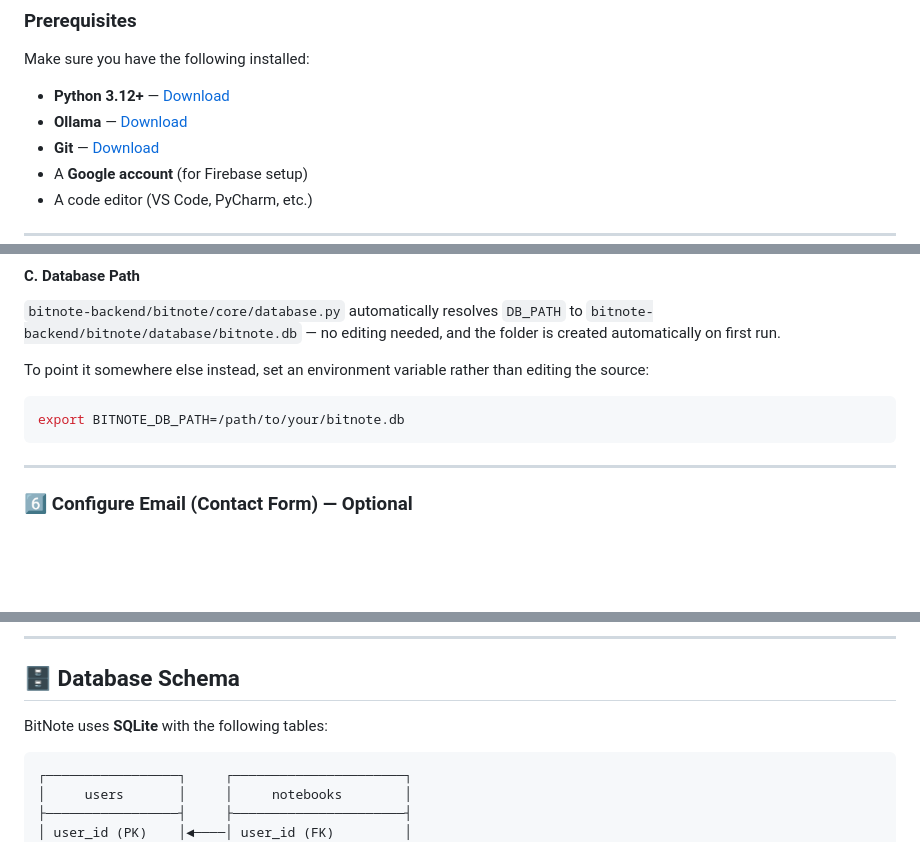
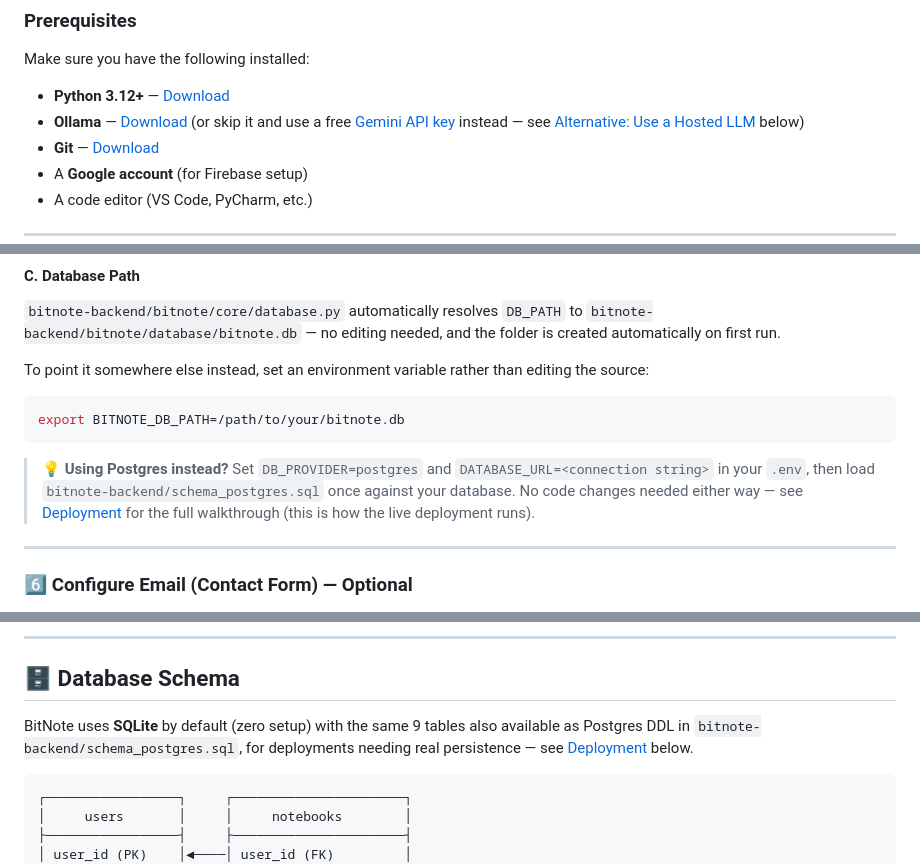
Before and after one commit to Rahul-134/bitnote, a Markdown page: README.md, 3 parts joined by grey strips. GitHub-like rendering; blank space fills up the shorter version.

````diff
--- a/README.md
+++ b/README.md
@@ -151,7 +152,7 @@ BitNote/
 Make sure you have the following installed:
 
 - **Python 3.12+** — [Download](https://www.python.org/downloads/)
-- **Ollama** — [Download](https://ollama.com/download)
+- **Ollama** — [Download](https://ollama.com/download) (or skip it and use a free [Gemini API key](https://aistudio.google.com/apikey) instead — see [Alternative: Use a Hosted LLM](#-alternative-use-a-hosted-llm-gemini-instead-of-ollama) below)
 - **Git** — [Download](https://git-scm.com/downloads)
 - A **Google account** (for Firebase setup)
 - A code editor (VS Code, PyCharm, etc.)
@@ -461,6 +462,8 @@ To point it somewhere else instead, set an environment variable rather than edit
 export BITNOTE_DB_PATH=/path/to/your/bitnote.db
 ```
 
+> 💡 **Using Postgres instead?** Set `DB_PROVIDER=postgres` and `DATABASE_URL=<connection string>` in your `.env`, then load `bitnote-backend/schema_postgres.sql` once against your database. No code changes needed either way — see [Deployment](#-deployment) for the full walkthrough (this is how the live deployment runs).
+
 ---
 
 ### 6️⃣ Configure Email (Contact Form) — Optional
@@ -583,7 +586,7 @@ npx serve -p 5500
 
 ## 🗄️ Database Schema
 
-BitNote uses **SQLite** with the following tables:
+BitNote uses **SQLite** by default (zero setup) with the same 9 tables also available as Postgres DDL in `bitnote-backend/schema_postgres.sql`, for deployments needing real persistence — see [Deployment](#-deployment) below.
 
 ```
 ┌─────────────────┐     ┌──────────────────────┐
````
Also changed, not shown: other parts of README.md (+64 -8 lines).
